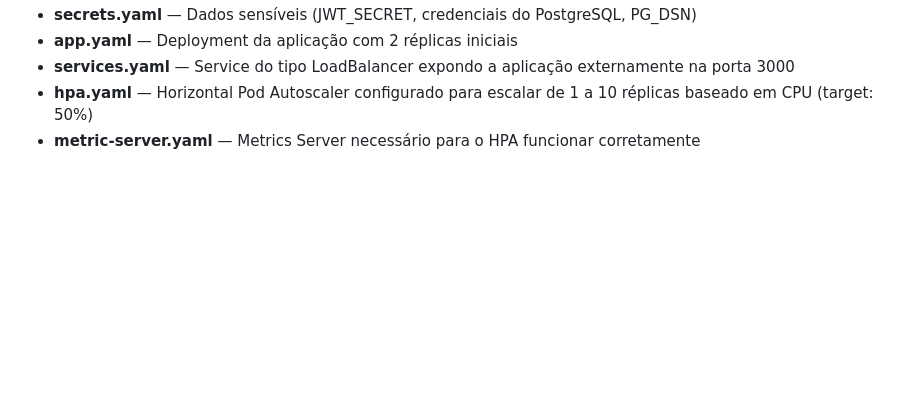
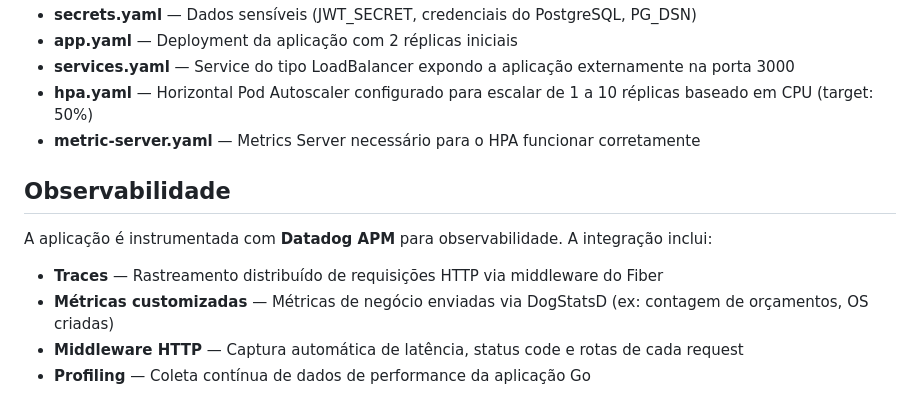
Before and after one commit to soat13/ms-oficina, a Markdown page: README.md, the part around the change. Drawn GitHub-style; blank space fills up the shorter version.

Commit message:
chore: update README.md

```diff
--- a/README.md
+++ b/README.md
@@ -158,3 +158,12 @@ A aplicação é deployada automaticamente no **Amazon EKS** através do pipelin
 - **services.yaml** — Service do tipo LoadBalancer expondo a aplicação externamente na porta 3000
 - **hpa.yaml** — Horizontal Pod Autoscaler configurado para escalar de 1 a 10 réplicas baseado em CPU (target: 50%)
 - **metric-server.yaml** — Metrics Server necessário para o HPA funcionar corretamente
+
+## Observabilidade
+
+A aplicação é instrumentada com **Datadog APM** para observabilidade. A integração inclui:
+
+- **Traces** — Rastreamento distribuído de requisições HTTP via middleware do Fiber
+- **Métricas customizadas** — Métricas de negócio enviadas via DogStatsD (ex: contagem de orçamentos, OS criadas)
+- **Middleware HTTP** — Captura automática de latência, status code e rotas de cada request
+- **Profiling** — Coleta contínua de dados de performance da aplicação Go
```
